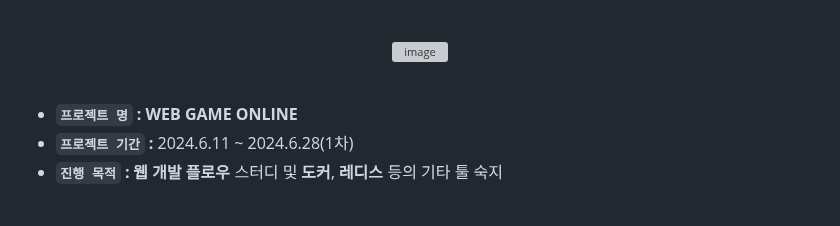
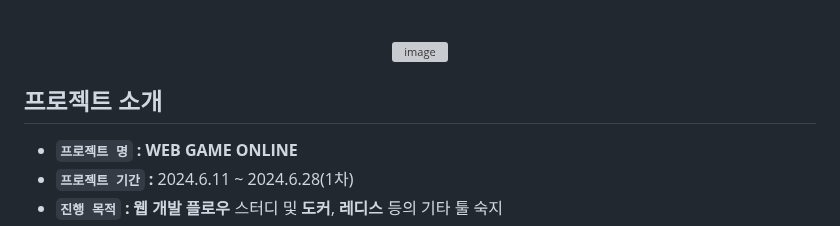
Before and after one commit to kimD0ngjun/memory_test_online, a Markdown page: README.md, the part around one of its changes. Drawn GitHub-style; grey boxes are pictures that could not be loaded.

```diff
--- a/README.md
+++ b/README.md
@@ -4,7 +4,7 @@
   <img src="https://github.com/kimD0ngjun/web_game_online/assets/129869700/9b201c8c-0533-4b90-bed4-5229be8c57b6" alt="image" width="650" align='center' />
 </p>
 
-<br />
+## 프로젝트 소개
 
 - **`프로젝트 명` :** **WEB GAME ONLINE**
 - **`프로젝트 기간` :** 2024.6.11 ~ 2024.6.28(1차)
```
Also changed, not shown: other parts of README.md (+8 -1 lines).
